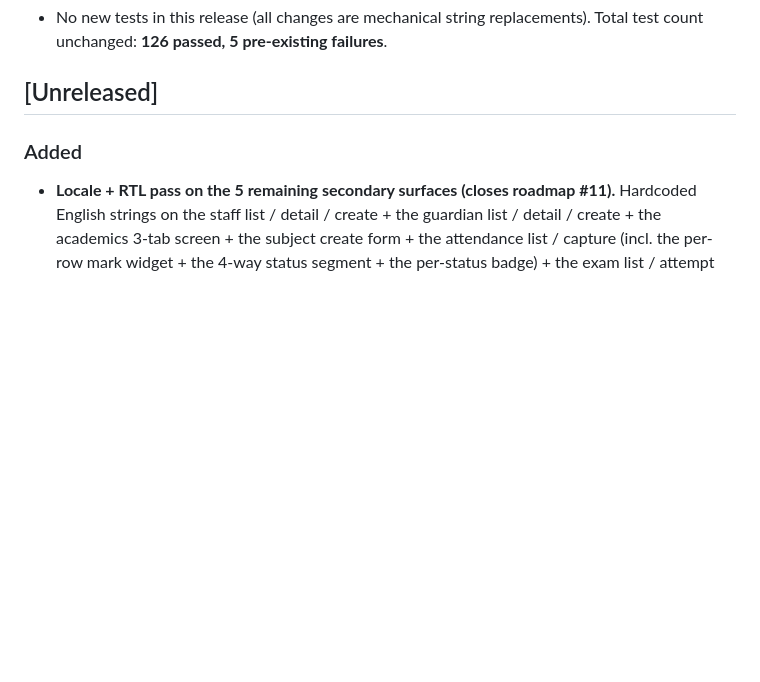
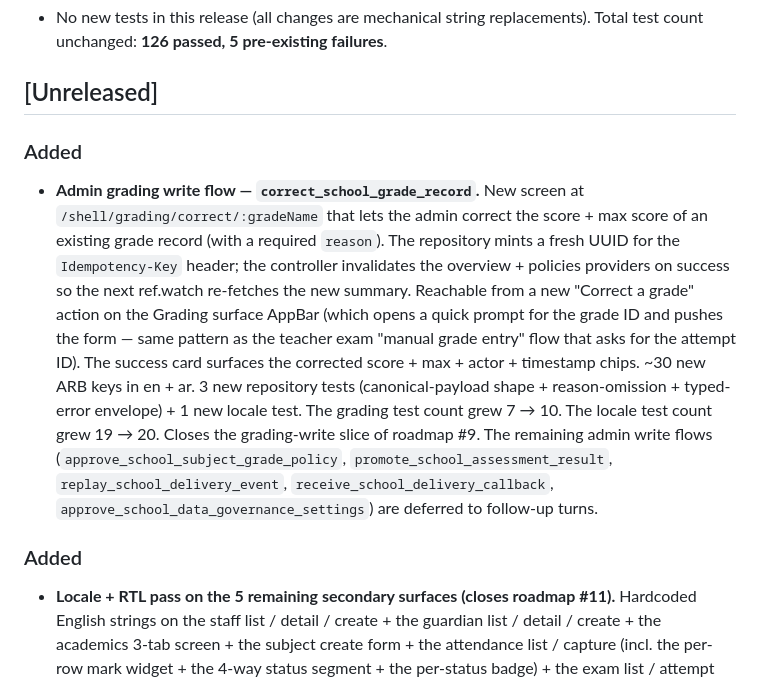
Before and after one commit to LaraTik/laratik_schools_mobile, a Markdown page: CHANGELOG.md, the part around the change. Rendered like a GitHub page; blank space fills up the shorter version.

```diff
--- a/CHANGELOG.md
+++ b/CHANGELOG.md
@@ -150,6 +150,35 @@ and the project adheres to [Semantic Versioning](https://semver.org/spec/v2.0.0.
   unchanged: **126 passed, 5 pre-existing failures**.
 
 ## [Unreleased]
+
+### Added
+
+- **Admin grading write flow — `correct_school_grade_record`.**
+  New screen at `/shell/grading/correct/:gradeName` that
+  lets the admin correct the score + max score of an
+  existing grade record (with a required `reason`).
+  The repository mints a fresh UUID for the
+  `Idempotency-Key` header; the controller invalidates
+  the overview + policies providers on success so the
+  next ref.watch re-fetches the new summary. Reachable
+  from a new "Correct a grade" action on the Grading
+  surface AppBar (which opens a quick prompt for the
+  grade ID and pushes the form — same pattern as the
+  teacher exam "manual grade entry" flow that asks for
+  the attempt ID). The success card surfaces the
+  corrected score + max + actor + timestamp chips.
+  ~30 new ARB keys in en + ar. 3 new repository tests
+  (canonical-payload shape + reason-omission + typed-
+  error envelope) + 1 new locale test. The grading
+  test count grew 7 → 10. The locale test count grew
+  19 → 20. Closes the grading-write slice of roadmap
+  #9. The remaining admin write flows
+  (`approve_school_subject_grade_policy`,
+  `promote_school_assessment_result`,
+  `replay_school_delivery_event`,
+  `receive_school_delivery_callback`,
+  `approve_school_data_governance_settings`) are
+  deferred to follow-up turns.
 
 ### Added
 
```
Also changed, not shown: docs/PROD_READINESS_AUDIT.md (+31 -0 lines).
